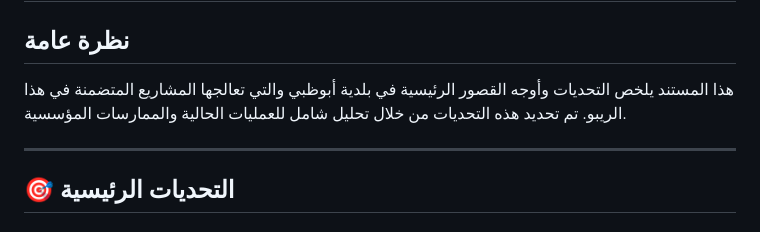
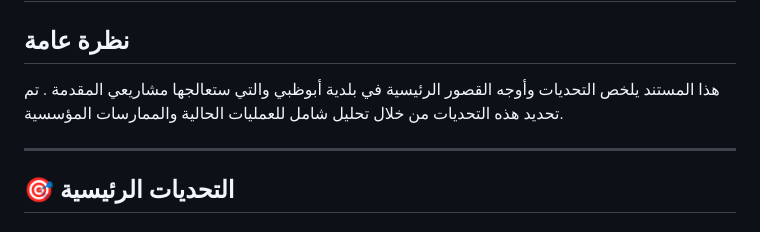
Before and after one commit to aliabdelaal-adm/Excellence_Award_2025, a Markdown page: التحديات_والقصور_في_بلدية_أبوظبي.md, the part around the change. GitHub-like rendering.

```diff
--- a/التحديات_والقصور_في_بلدية_أبوظبي.md
+++ b/التحديات_والقصور_في_بلدية_أبوظبي.md
@@ -1,7 +1,7 @@
 # 📋 ملخص التحديات وأوجه القصور في بلدية أبوظبي
 
 ## نظرة عامة
-هذا المستند يلخص التحديات وأوجه القصور الرئيسية في بلدية أبوظبي والتي تعالجها المشاريع المتضمنة في هذا الريبو. تم تحديد هذه التحديات من خلال تحليل شامل للعمليات الحالية والممارسات المؤسسية.
+هذا المستند يلخص التحديات وأوجه القصور الرئيسية في بلدية أبوظبي والتي ستعالجها مشاريعي المقدمة . تم تحديد هذه التحديات من خلال تحليل شامل للعمليات الحالية والممارسات المؤسسية.
 
 ---
 
```
